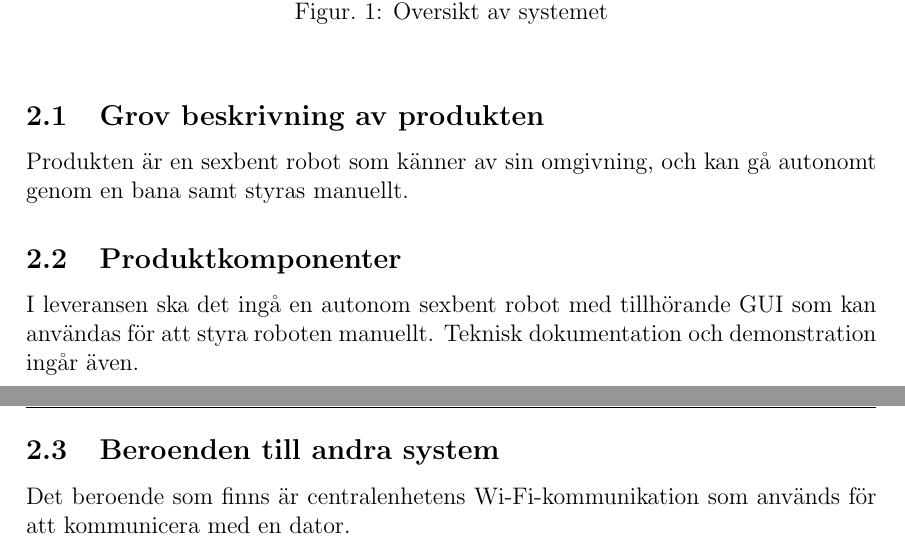
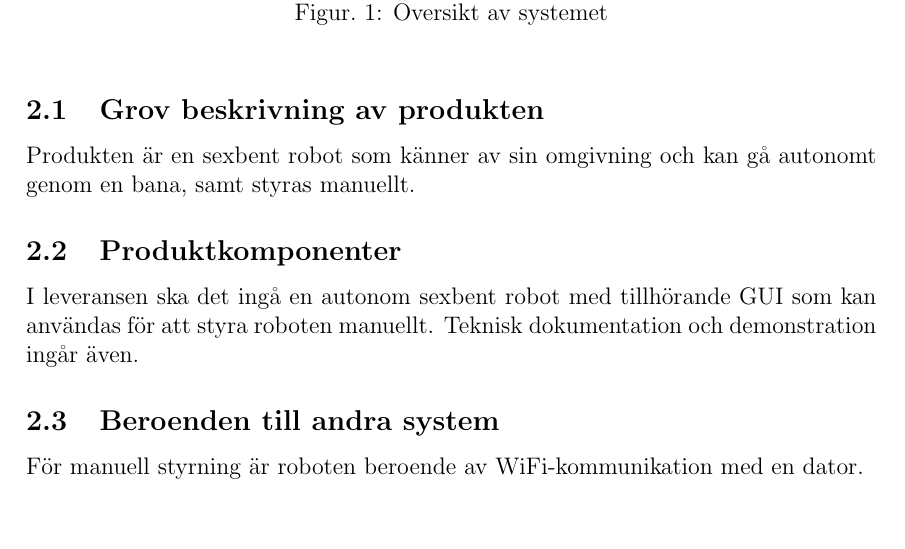
Before and after one commit to TheZoq2/LiTHe-Hex, a LaTeX document (documents/kravspec.tex): two parts of pages 5 and 6 of 8 before the commit and part of page 5 of 8 after it, the two joined at a grey line, cut so that both start at the same text. Compiled offline with pdfLaTeX.

Commit message:
Added some things

```diff
--- a/documents/kravspec.tex
+++ b/documents/kravspec.tex
@@ -169,14 +169,13 @@
 	\end{figure}
 
 	\subsection{Grov beskrivning av produkten}
-	Produkten är en sexbent robot som känner av sin omgivning, och kan gå autonomt
-	genom en bana samt styras manuellt.
+	Produkten är en sexbent robot som känner av sin omgivning och kan gå autonomt
+	genom en bana, samt styras manuellt.
 	\subsection{Produktkomponenter}
 	I leveransen ska det ingå en autonom sexbent robot med tillhörande GUI som kan användas för att
 	styra roboten manuellt. Teknisk dokumentation och demonstration ingår även.
 	\subsection{Beroenden  till andra system}
-	Det beroende som finns är centralenhetens Wi-Fi-kommunikation som används för
-	att kommunicera med en dator.
+    För manuell styrning är roboten beroende av WiFi-kommunikation med en dator.
 	\subsection{Ingående delsystem}
     \begin{itemize}
         \item Centralenheten
```
Also changed, not shown: documents/kravspec.md (+3 -3 lines).
